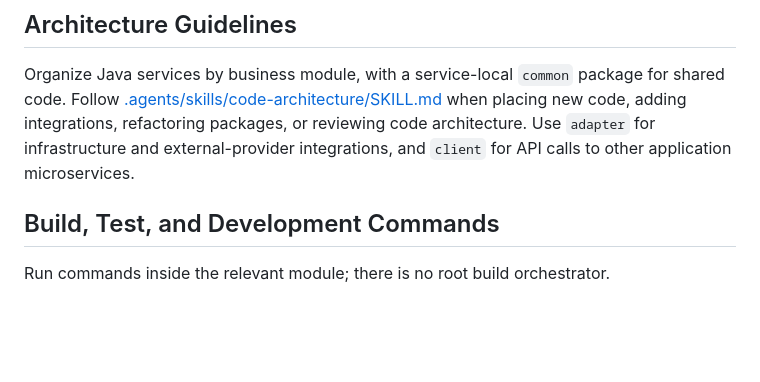
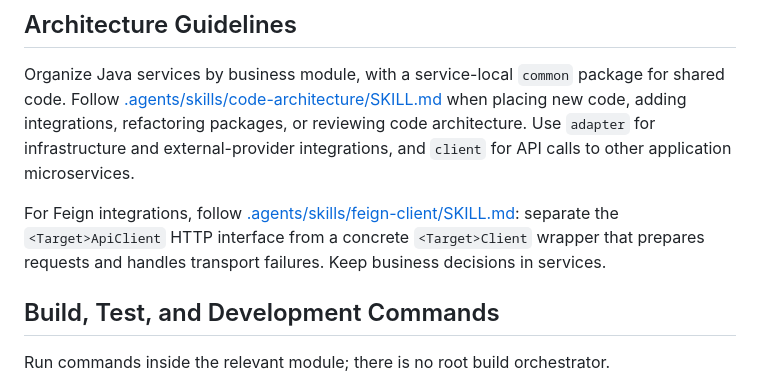
Before and after one commit to ThanhMiLa/reallive, a Markdown page: AGENTS.md, the part around the change. GitHub-like rendering; blank space fills up the shorter version.

Commit message:
docs: link Feign client conventions in repository guidelines

```diff
--- a/AGENTS.md
+++ b/AGENTS.md
@@ -26,6 +26,8 @@ Read the relevant design documents before implementing or changing a feature. Al
 ## Architecture Guidelines
 
 Organize Java services by business module, with a service-local `common` package for shared code. Follow [.agents/skills/code-architecture/SKILL.md](.agents/skills/code-architecture/SKILL.md) when placing new code, adding integrations, refactoring packages, or reviewing code architecture. Use `adapter` for infrastructure and external-provider integrations, and `client` for API calls to other application microservices.
+
+For Feign integrations, follow [.agents/skills/feign-client/SKILL.md](.agents/skills/feign-client/SKILL.md): separate the `<Target>ApiClient` HTTP interface from a concrete `<Target>Client` wrapper that prepares requests and handles transport failures. Keep business decisions in services.
 
 ## Build, Test, and Development Commands
 
```
